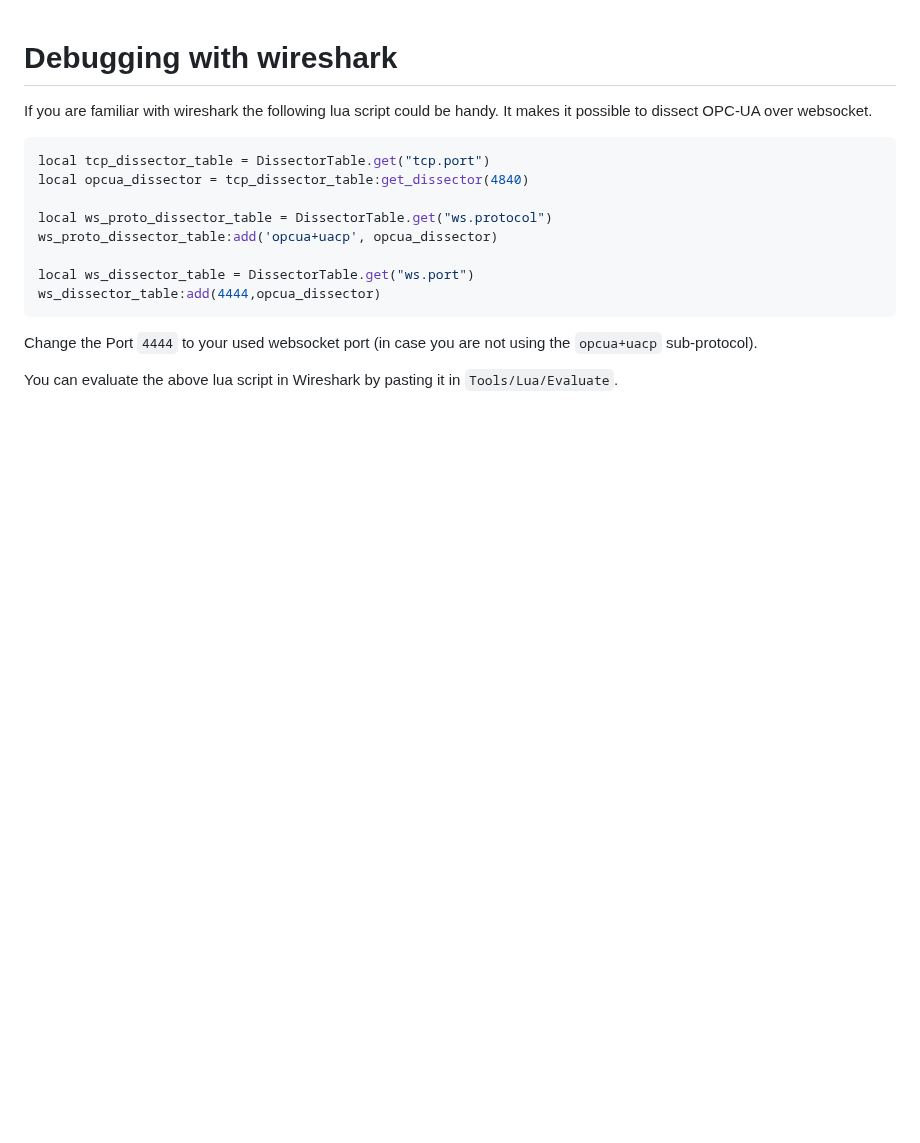
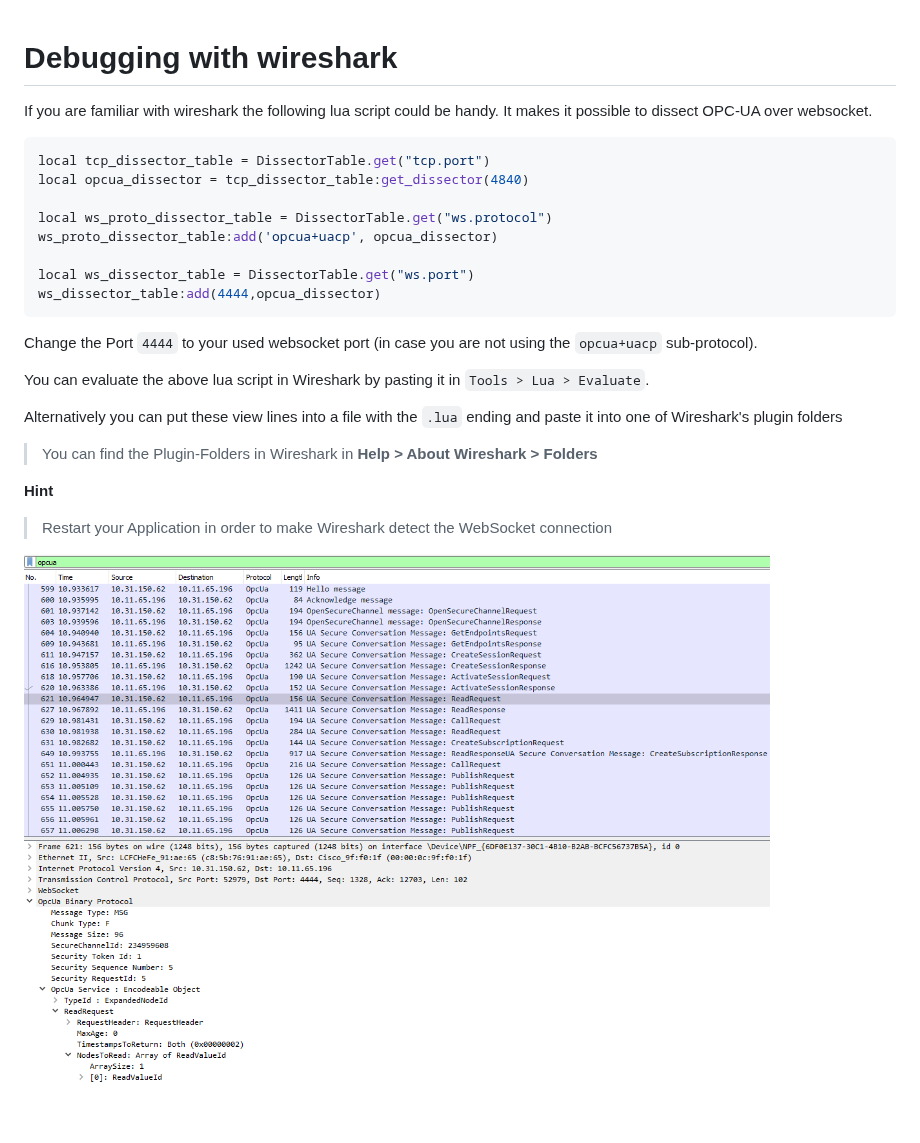
Before and after one commit to demike/wsopcua, a Markdown page: documentation/wireshark.md, the part around the change. Drawn GitHub-style; pictures changed too: documentation/wireshark-example.png (added); blank space fills up the shorter version.

Commit message:
doc: improve wireshark debugging example

```diff
--- a/documentation/wireshark.md
+++ b/documentation/wireshark.md
@@ -17,4 +17,16 @@ ws_dissector_table:add(4444,opcua_dissector)
 Change the Port `4444` to your used websocket port (in case you are not using the `opcua+uacp` sub-protocol).
 
 You can evaluate the above lua script in Wireshark by pasting it in
-`Tools/Lua/Evaluate`.
+`Tools > Lua > Evaluate`.
+
+Alternatively you can put these view lines into a file with the `.lua` ending and paste
+it into one of Wireshark's plugin folders
+
+> You can find the Plugin-Folders in Wireshark in
+> <b>Help > About Wireshark > Folders</b>
+
+<b>Hint</b>
+
+> Restart your Application in order to make Wireshark detect the WebSocket connection
+
+![image](./wireshark-example.png)
```
